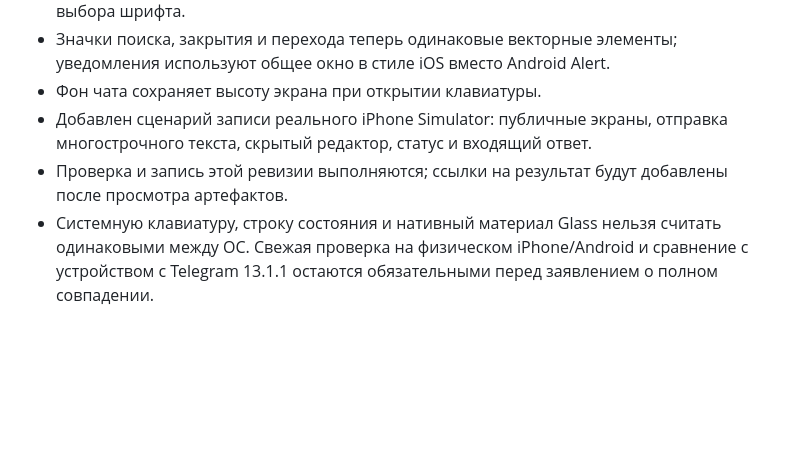
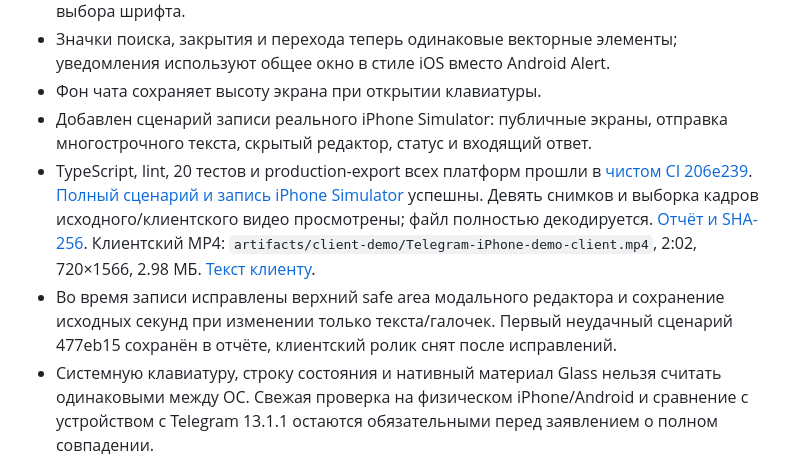
Before and after one commit to razievdaniil-rgb/telegram_visual_copy, a Markdown page: docs/STATUS.md, the part around the change. Drawn GitHub-style; blank space fills up the shorter version.

```diff
--- a/docs/STATUS.md
+++ b/docs/STATUS.md
@@ -6,7 +6,8 @@
 - Значки поиска, закрытия и перехода теперь одинаковые векторные элементы; уведомления используют общее окно в стиле iOS вместо Android Alert.
 - Фон чата сохраняет высоту экрана при открытии клавиатуры.
 - Добавлен сценарий записи реального iPhone Simulator: публичные экраны, отправка многострочного текста, скрытый редактор, статус и входящий ответ.
-- Проверка и запись этой ревизии выполняются; ссылки на результат будут добавлены после просмотра артефактов.
+- TypeScript, lint, 20 тестов и production-export всех платформ прошли в [чистом CI 206e239](https://github.com/razievdaniil-rgb/telegram_visual_copy/actions/runs/40133684156). [Полный сценарий и запись iPhone Simulator](https://github.com/razievdaniil-rgb/telegram_visual_copy/actions/runs/40133692978) успешны. Девять снимков и выборка кадров исходного/клиентского видео просмотрены; файл полностью декодируется. [Отчёт и SHA-256](builds/206e239-ios-demo.json). Клиентский MP4: `artifacts/client-demo/Telegram-iPhone-demo-client.mp4`, 2:02, 720×1566, 2.98 МБ. [Текст клиенту](CLIENT_UPDATE.md).
+- Во время записи исправлены верхний safe area модального редактора и сохранение исходных секунд при изменении только текста/галочек. Первый неудачный сценарий 477eb15 сохранён в отчёте, клиентский ролик снят после исправлений.
 - Системную клавиатуру, строку состояния и нативный материал Glass нельзя считать одинаковыми между ОС. Свежая проверка на физическом iPhone/Android и сравнение с устройством с Telegram 13.1.1 остаются обязательными перед заявлением о полном совпадении.
 
 ---
```
Also changed, not shown: README.md (+1 -1 lines), docs/CLIENT_UPDATE.md (added, +7 -0 lines), docs/TELEGRAM_13_QA.md (+18 -0 lines), docs/screenshots/telegram13-shared-ios.png (added), 1 other file.
